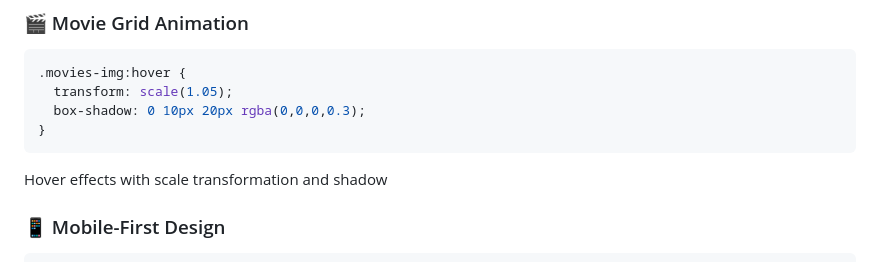
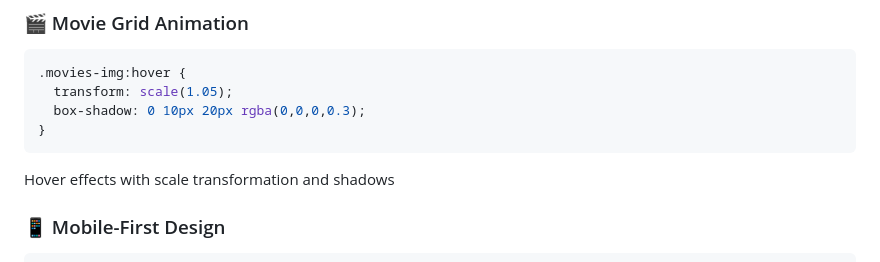
Before and after one commit to kingslayer458/KINGPLAY-VIDEO-STREAMER, a Markdown page: README.md, the part around the change. Rendered like a GitHub page.

````diff
--- a/README.md
+++ b/README.md
@@ -87,7 +87,7 @@ Auto-playing fullscreen background video with overlay text
   box-shadow: 0 10px 20px rgba(0,0,0,0.3);
 }
 ```
-Hover effects with scale transformation and shadow
+Hover effects with scale transformation and shadows
 
 ### 📱 Mobile-First Design
 ```css
````
